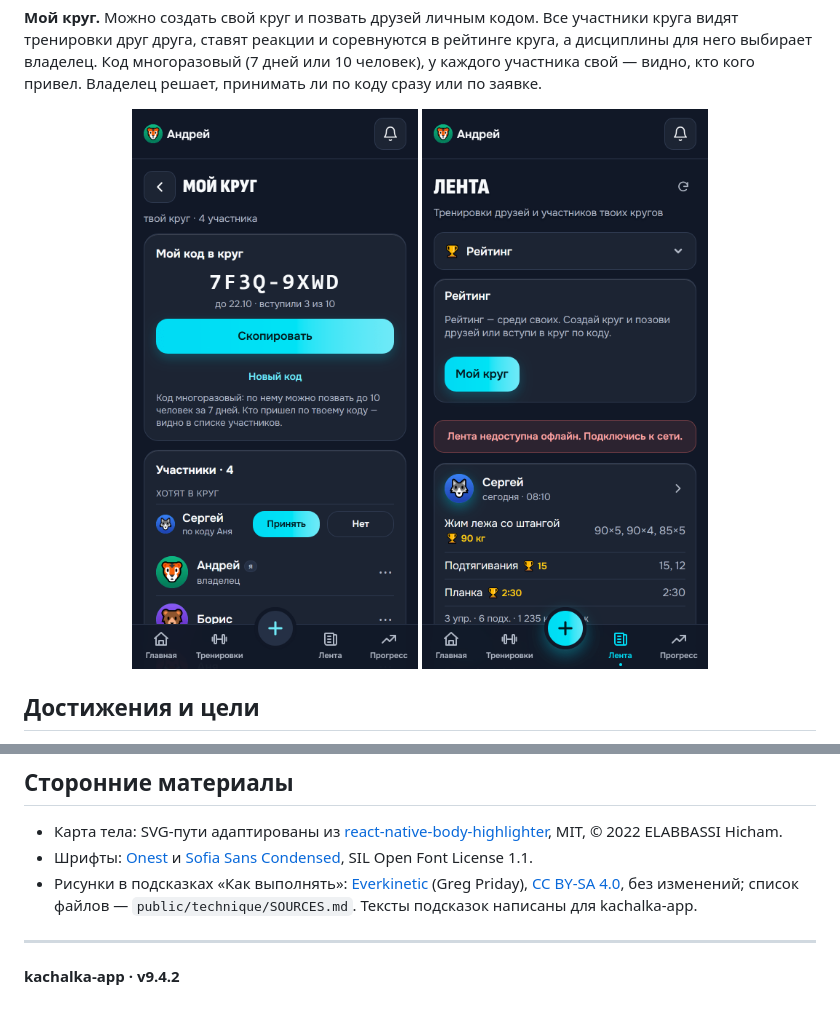
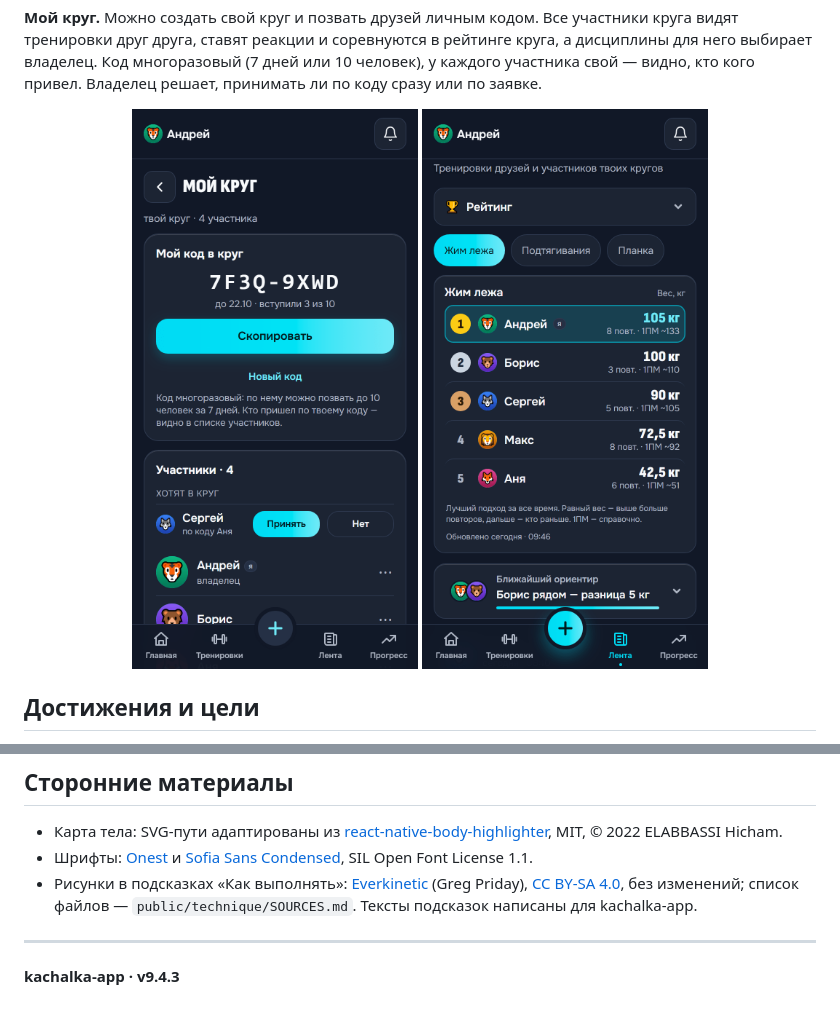
Before and after one commit to myr4ge15/kachalka-app, a Markdown page: README.md, 2 parts joined by grey strips. GitHub-like rendering; pictures changed too: docs/screenshots/rating.png.

```diff
--- a/README.md
+++ b/README.md
@@ -167,4 +167,4 @@ kachalka-app можно добавить на главный экран теле
 
 ---
 
-**kachalka-app · v9.4.2**
+**kachalka-app · v9.4.3**
```
Also changed, not shown: docs/quick-start.md (+1 -1 lines), 7 other files.
